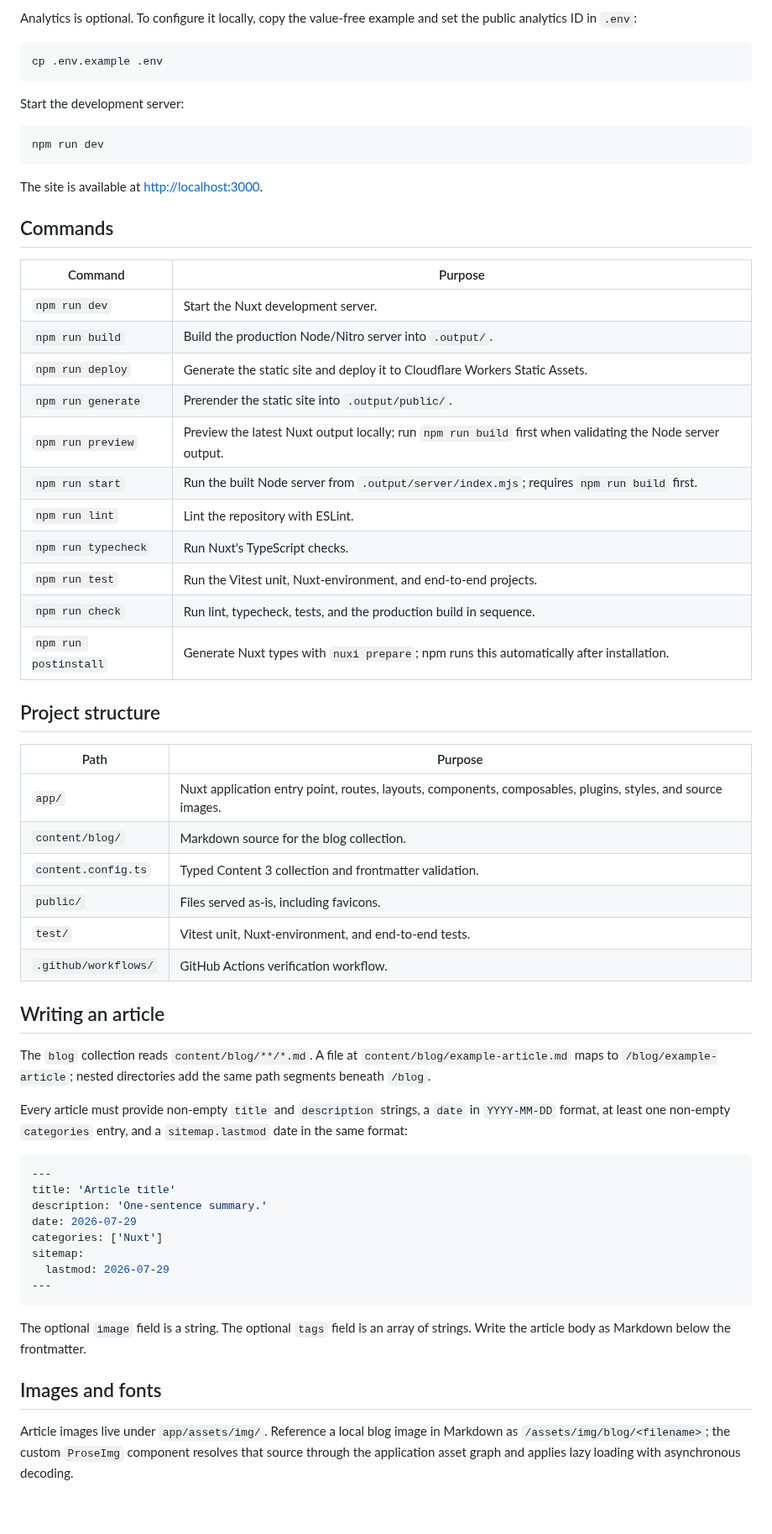
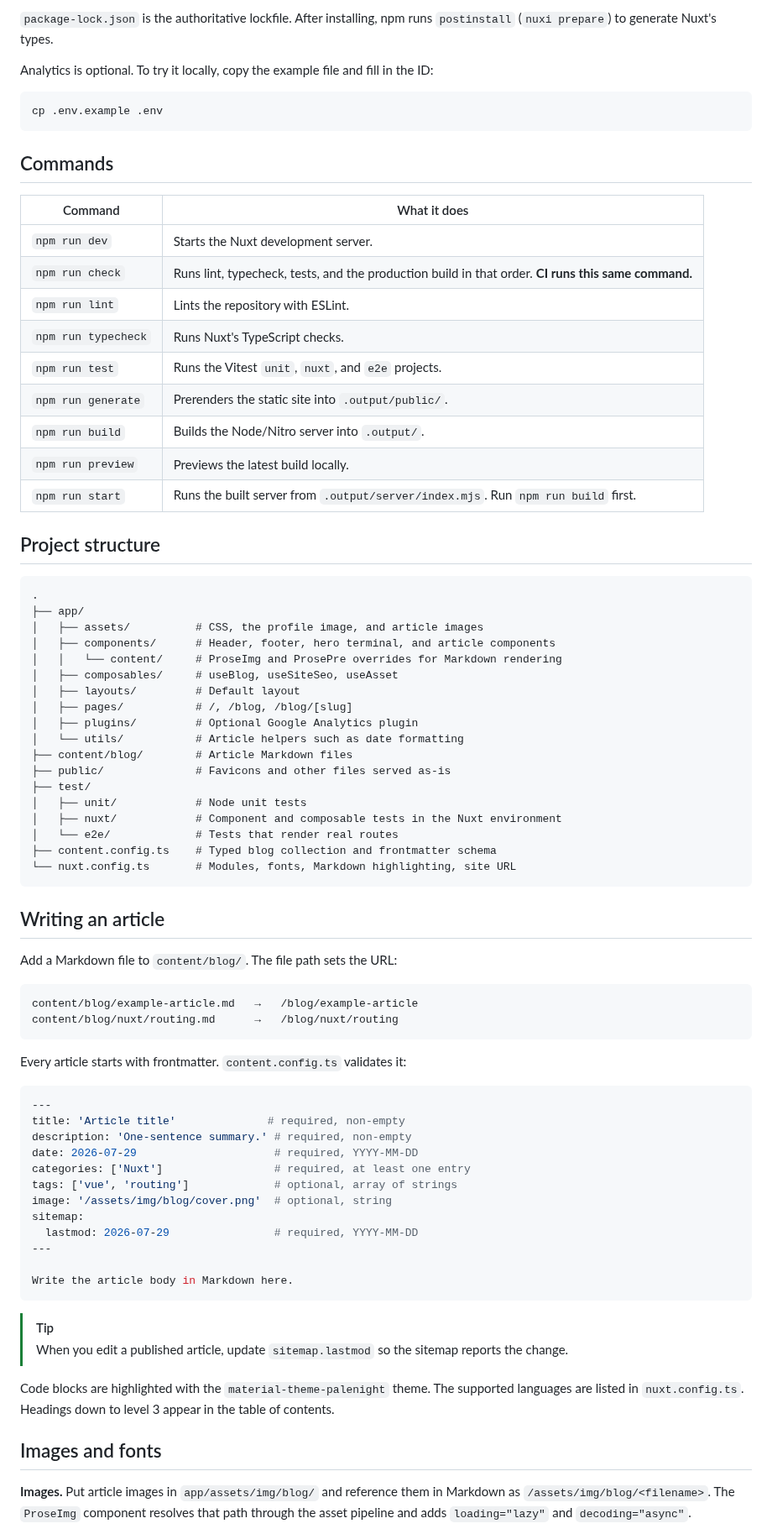
Before and after one commit to calebsmithdev/personal-site-nuxt, a Markdown page: README.md, the part around one of its changes. Shown at 84% size. GitHub-like rendering; blank space fills up the shorter version.

Commit message:
docs: refresh README for Laravel Cloud
- Document the current site stack, setup, commands, content, and deployment
- Remove obsolete Cloudflare deployment configuration and its unused dependency

````diff
--- a/README.md
+++ b/README.md
@@ -18,66 +65,82 @@ npm ci
 ```
 
-Analytics is optional. To configure it locally, copy the value-free example and set the public analytics ID in `.env`:
+`package-lock.json` is the authoritative lockfile. After installing, npm runs `postinstall` (`nuxi prepare`) to generate Nuxt's types.
+
+Analytics is optional. To try it locally, copy the example file and fill in the ID:
 
 ```bash
 cp .env.example .env
 ```
 
-Start the development server:
-
-```bash
-npm run dev
-```
-
-The site is available at <http://localhost:3000>.
-
 ## Commands
 
-| Command | Purpose |
+| Command | What it does |
 | --- | --- |
-| `npm run dev` | Start the Nuxt development server. |
-| `npm run build` | Build the production Node/Nitro server into `.output/`. |
-| `npm run deploy` | Generate the static site and deploy it to Cloudflare Workers Static Assets. |
-| `npm run generate` | Prerender the static site into `.output/public/`. |
-| `npm run preview` | Preview the latest Nuxt output locally; run `npm run build` first when validating the Node server output. |
-| `npm run start` | Run the built Node server from `.output/server/index.mjs`; requires `npm run build` first. |
-| `npm run lint` | Lint the repository with ESLint. |
-| `npm run typecheck` | Run Nuxt's TypeScript checks. |
-| `npm run test` | Run the Vitest unit, Nuxt-environment, and end-to-end projects. |
-| `npm run check` | Run lint, typecheck, tests, and the production build in sequence. |
-| `npm run postinstall` | Generate Nuxt types with `nuxi prepare`; npm runs this automatically after installation. |
+| `npm run dev` | Starts the Nuxt development server. |
+| `npm run check` | Runs lint, typecheck, tests, and the production build in that order. **CI runs this same command.** |
+| `npm run lint` | Lints the repository with ESLint. |
+| `npm run typecheck` | Runs Nuxt's TypeScript checks. |
+| `npm run test` | Runs the Vitest `unit`, `nuxt`, and `e2e` projects. |
+| `npm run generate` | Prerenders the static site into `.output/public/`. |
+| `npm run build` | Builds the Node/Nitro server into `.output/`. |
+| `npm run preview` | Previews the latest build locally. |
+| `npm run start` | Runs the built server from `.output/server/index.mjs`. Run `npm run build` first. |
 
 ## Project structure
 
-| Path | Purpose |
-| --- | --- |
-| `app/` | Nuxt application entry point, routes, layouts, components, composables, plugins, styles, and source images. |
-| `content/blog/` | Markdown source for the blog collection. |
-| `content.config.ts` | Typed Content 3 collection and frontmatter validation. |
-| `public/` | Files served as-is, including favicons. |
-| `test/` | Vitest unit, Nuxt-environment, and end-to-end tests. |
-| `.github/workflows/` | GitHub Actions verification workflow. |
+```text
+.
+├── app/
+│   ├── assets/          # CSS, the profile image, and article images
+│   ├── components/      # Header, footer, hero terminal, and article components
+│   │   └── content/     # ProseImg and ProsePre overrides for Markdown rendering
+│   ├── composables/     # useBlog, useSiteSeo, useAsset
+│   ├── layouts/         # Default layout
+│   ├── pages/           # /, /blog, /blog/[slug]
+│   ├── plugins/         # Optional Google Analytics plugin
+│   └── utils/           # Article helpers such as date formatting
+├── content/blog/        # Article Markdown files
+├── public/              # Favicons and other files served as-is
+├── test/
+│   ├── unit/            # Node unit tests
+│   ├── nuxt/            # Component and composable tests in the Nuxt environment
+│   └── e2e/             # Tests that render real routes
+├── content.config.ts    # Typed blog collection and frontmatter schema
+└── nuxt.config.ts       # Modules, fonts, Markdown highlighting, site URL
+```
 
 ## Writing an article
 
-The `blog` collection reads `content/blog/**/*.md`. A file at `content/blog/example-article.md` maps to `/blog/example-article`; nested directories add the same path segments beneath `/blog`.
+Add a Markdown file to `content/blog/`. The file path sets the URL:
 
-Every article must provide non-empty `title` and `description` strings, a `date` in `YYYY-MM-DD` format, at least one non-empty `categories` entry, and a `sitemap.lastmod` date in the same format:
+```text
+content/blog/example-article.md   →   /blog/example-article
+content/blog/nuxt/routing.md      →   /blog/nuxt/routing
+```
+
+Every article starts with frontmatter. `content.config.ts` validates it:
 
 ```yaml
 ---
-title: 'Article title'
-description: 'One-sentence summary.'
-date: 2026-07-29
-categories: ['Nuxt']
+title: 'Article title'              # required, non-empty
+description: 'One-sentence summary.' # required, non-empty
+date: 2026-07-29                     # required, YYYY-MM-DD
+categories: ['Nuxt']                 # required, at least one entry
+tags: ['vue', 'routing']             # optional, array of strings
+image: '/assets/img/blog/cover.png'  # optional, string
 sitemap:
-  lastmod: 2026-07-29
+  lastmod: 2026-07-29                # required, YYYY-MM-DD
 ---
+
+Write the article body in Markdown here.
 ```
 
-The optional `image` field is a string. The optional `tags` field is an array of strings. Write the article body as Markdown below the frontmatter.
+> [!TIP]
+> When you edit a published article, update `sitemap.lastmod` so the sitemap reports the change.
+
+Code blocks are highlighted with the `material-theme-palenight` theme. The supported languages are listed in `nuxt.config.ts`. Headings down to level 3 appear in the table of contents.
 
 ## Images and fonts
 
-Article images live under `app/assets/img/`. Reference a local blog image in Markdown as `/assets/img/blog/<filename>`; the custom `ProseImg` component resolves that source through the application asset graph and applies lazy loading with asynchronous decoding.
+**Images.** Put article images in `app/assets/img/blog/` and reference them in Markdown as `/assets/img/blog/<filename>`. The `ProseImg` component resolves that path through the asset pipeline and adds `loading="lazy"` and `decoding="async"`.
 
````
Also changed, not shown: other parts of README.md (+90 -55 lines), AGENTS.md (+1 -1 lines), .github/assets/homepage.png (added), 5 other files.
